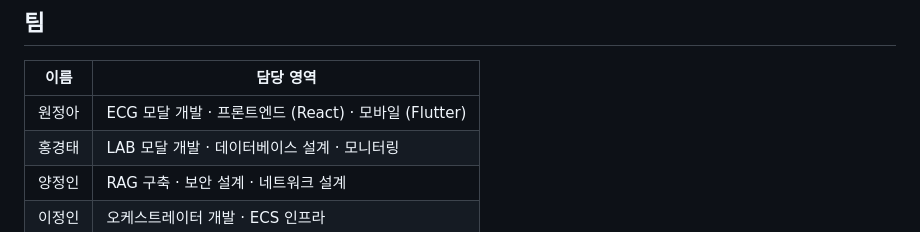
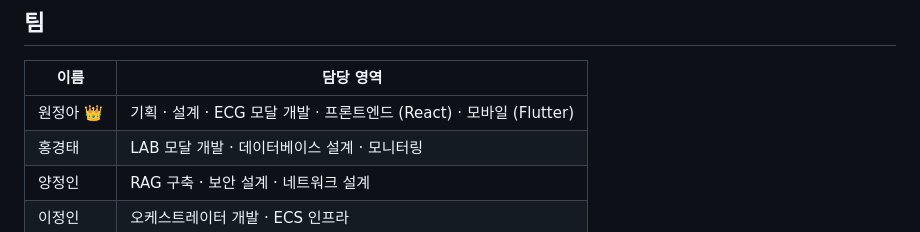
Before and after one commit to jeongawon/AWS-EMON-Medical-Project, a Markdown page: README.md, the part around the change. GitHub-like rendering.

Commit message:
docs: crown for the boss

```diff
--- a/README.md
+++ b/README.md
@@ -290,7 +290,7 @@ aws cloudformation deploy --stack-name say2-6team-monitoring \
 
 | 이름 | 담당 영역 |
 |------|-----------|
-| 원정아 | ECG 모달 개발 · 프론트엔드 (React) · 모바일 (Flutter) |
+| 원정아 👑 | 기획 · 설계 · ECG 모달 개발 · 프론트엔드 (React) · 모바일 (Flutter) |
 | 홍경태 | LAB 모달 개발 · 데이터베이스 설계 · 모니터링 |
 | 양정인 | RAG 구축 · 보안 설계 · 네트워크 설계 |
 | 이정인 | 오케스트레이터 개발 · ECS 인프라 |
```
